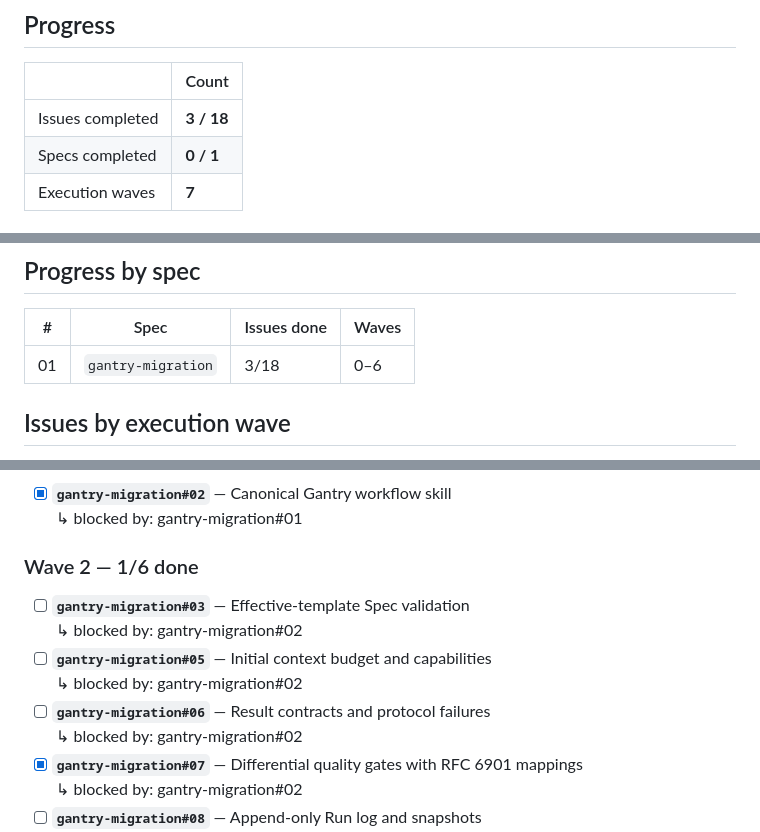
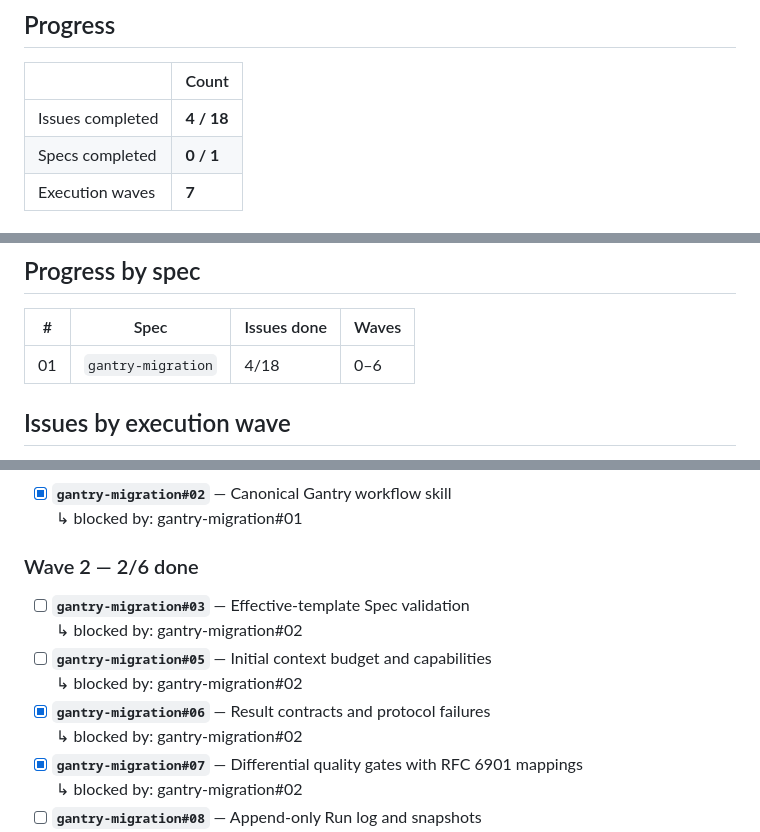
Before and after one commit to JulioBorges/gantry, a Markdown page: ROADMAP.md, 3 parts joined by grey strips. GitHub-like rendering.

Commit message:
chore(roadmap): gantry-migration#06 done
Co-authored-by: Cursor <cursoragent@cursor.com>

```diff
--- a/ROADMAP.md
+++ b/ROADMAP.md
@@ -36,7 +36,7 @@ acceptance criteria are not all met. A partially delivered slice stays unticked.
 
 | | Count |
 |---|---|
-| Issues completed | **3 / 18** |
+| Issues completed | **4 / 18** |
 | Specs completed | **0 / 1** |
 | Execution waves | **7** |
 
@@ -114,7 +114,7 @@ longer exist.
 
 | # | Spec | Issues done | Waves |
 |---|---|---|---|
-| 01 | `gantry-migration` | 3/18 | 0–6 |
+| 01 | `gantry-migration` | 4/18 | 0–6 |
 
 <!-- END GENERATED: spec progress -->
 
@@ -134,13 +134,13 @@ of the others, and an issue never waits on anything in its own wave or a later o
 - [x] **`gantry-migration#02`** — Canonical Gantry workflow skill
   <br>↳ blocked by: gantry-migration#01
 
-### Wave 2 — 1/6 done
+### Wave 2 — 2/6 done
 
 - [ ] **`gantry-migration#03`** — Effective-template Spec validation
   <br>↳ blocked by: gantry-migration#02
 - [ ] **`gantry-migration#05`** — Initial context budget and capabilities
   <br>↳ blocked by: gantry-migration#02
-- [ ] **`gantry-migration#06`** — Result contracts and protocol failures
+- [x] **`gantry-migration#06`** — Result contracts and protocol failures
   <br>↳ blocked by: gantry-migration#02
 - [x] **`gantry-migration#07`** — Differential quality gates with RFC 6901 mappings
   <br>↳ blocked by: gantry-migration#02
```
Also changed, not shown: 1 other file.
